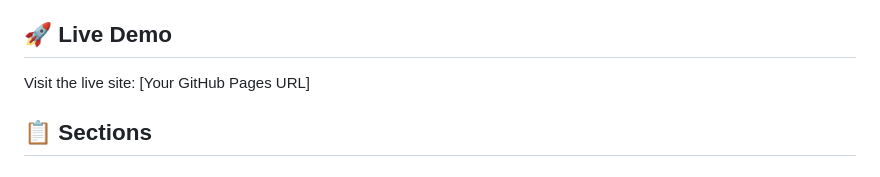
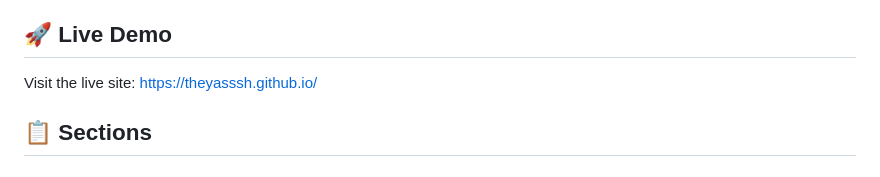
Before and after one commit to theyasssh/theyasssh.github.io, a Markdown page: README.md, the part around the change. Drawn GitHub-style.

```diff
--- a/README.md
+++ b/README.md
@@ -30,7 +30,7 @@ This is my personal portfolio website built with clean HTML, CSS, and JavaScript
 
 ## 🚀 Live Demo
 
-Visit the live site: [Your GitHub Pages URL]
+Visit the live site: https://theyasssh.github.io/
 
 ## 📋 Sections
 
```
